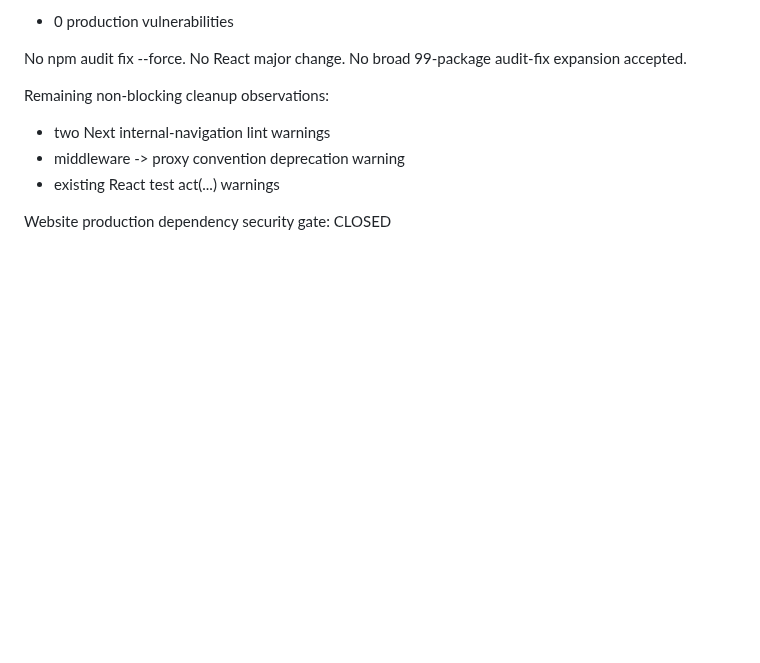
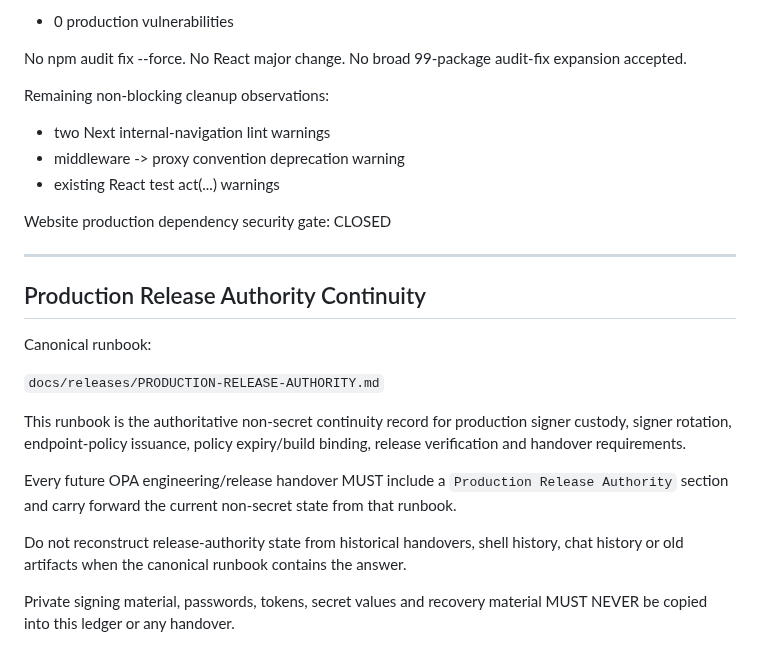
Before and after one commit to Wesley055/opa-security-awareness-app, a Markdown page: docs/releases/OPA-1.0-production-release.md, the part around the change. GitHub-like rendering; blank space fills up the shorter version.

Commit message:
docs(release): pin production authority continuity contract

```diff
--- a/docs/releases/OPA-1.0-production-release.md
+++ b/docs/releases/OPA-1.0-production-release.md
@@ -1095,3 +1095,19 @@ Remaining non-blocking cleanup observations:
 
 Website production dependency security gate:
 CLOSED
+
+---
+
+## Production Release Authority Continuity
+
+Canonical runbook:
+
+`docs/releases/PRODUCTION-RELEASE-AUTHORITY.md`
+
+This runbook is the authoritative non-secret continuity record for production signer custody, signer rotation, endpoint-policy issuance, policy expiry/build binding, release verification and handover requirements.
+
+Every future OPA engineering/release handover MUST include a `Production Release Authority` section and carry forward the current non-secret state from that runbook.
+
+Do not reconstruct release-authority state from historical handovers, shell history, chat history or old artifacts when the canonical runbook contains the answer.
+
+Private signing material, passwords, tokens, secret values and recovery material MUST NEVER be copied into this ledger or any handover.
```
Also changed, not shown: docs/releases/PRODUCTION-RELEASE-AUTHORITY.md (added, +381 -0 lines).
